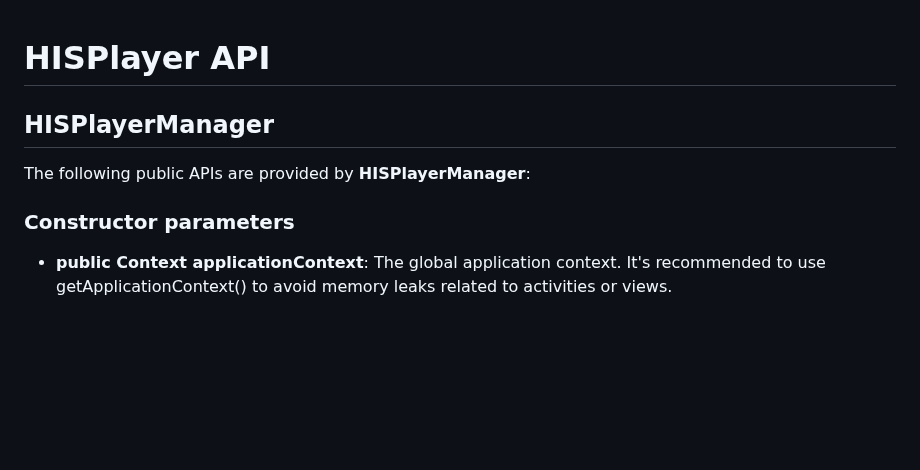
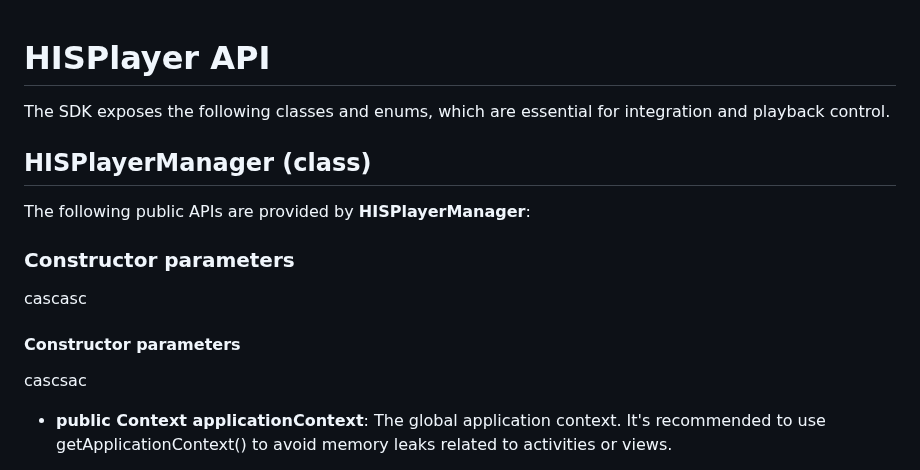
Before and after one commit to HISPlayer/MetaSpatial-SDK, a Markdown page: hisplayer-apis.md, the part around the change. Rendered like a GitHub page; blank space fills up the shorter version.

```diff
--- a/hisplayer-apis.md
+++ b/hisplayer-apis.md
@@ -1,9 +1,13 @@
 # HISPlayer API
+The SDK exposes the following classes and enums, which are essential for integration and playback control.
 
-## HISPlayerManager
+## HISPlayerManager (class)
 The following public APIs are provided by **HISPlayerManager**:
 
 ### Constructor parameters
+cascasc
+#### Constructor parameters
+cascsac
 
 * **public Context applicationContext**: The global application context. It's recommended to use getApplicationContext() to avoid memory leaks related to activities or views.
 
```
